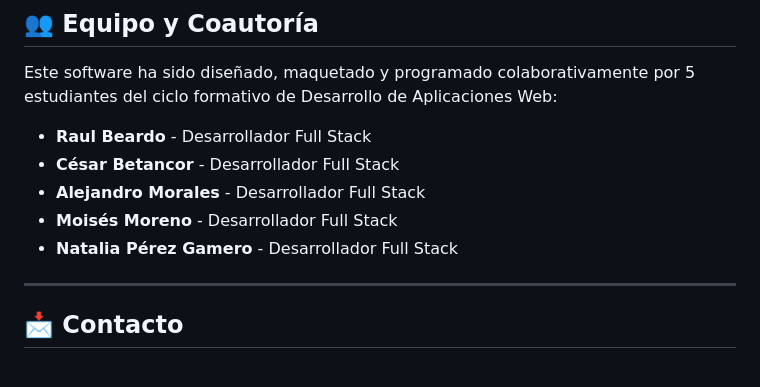
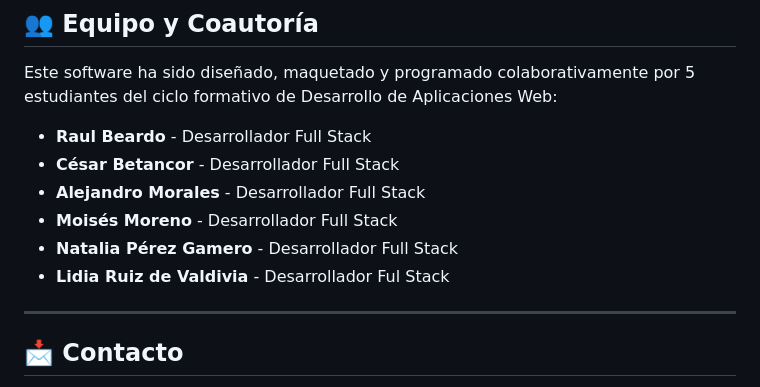
Before and after one commit to Btncr13/GestFincas, a Markdown page: README.md, the part around the change. Rendered like a GitHub page.

Commit message:
Añadida Lidia al README

```diff
--- a/README.md
+++ b/README.md
@@ -158,6 +158,7 @@ Este software ha sido diseñado, maquetado y programado colaborativamente por 5
 * **Alejandro Morales** - Desarrollador Full Stack
 * **Moisés Moreno** - Desarrollador Full Stack
 * **Natalia Pérez Gamero** - Desarrollador Full Stack
+* **Lidia Ruiz de Valdivia** - Desarrollador Ful Stack
 
 ---
 
```
